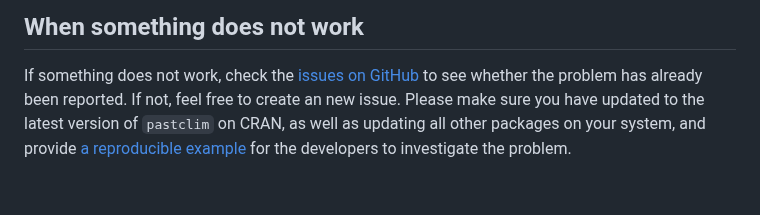
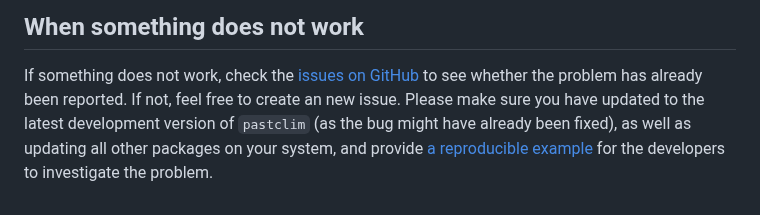
Before and after one commit to EvolEcolGroup/pastclim, a Markdown page: README.md, the part around the change. GitHub-like rendering.

Commit message:
use issue template for bug reports

```diff
--- a/README.md
+++ b/README.md
@@ -76,8 +76,8 @@ datasets](https://evolecolgroup.github.io/pastclim/articles/a2_custom_datasets.h
 If something does not work, check the [issues on
 GitHub](https://github.com/EvolEcolGroup/pastclim/issues) to see whether
 the problem has already been reported. If not, feel free to create an
-new issue. Please make sure you have updated to the latest version of
-`pastclim` on CRAN, as well as updating all other packages on your
+new issue. Please make sure you have updated to the latest development version of
+`pastclim` (as the bug might have already been fixed), as well as updating all other packages on your
 system, and provide [a reproducible
 example](https://reprex.tidyverse.org/)
 for the developers to investigate the problem.
```
Also changed, not shown: .github/ISSUE_TEMPLATE/issue_template.md (added, +22 -0 lines).
